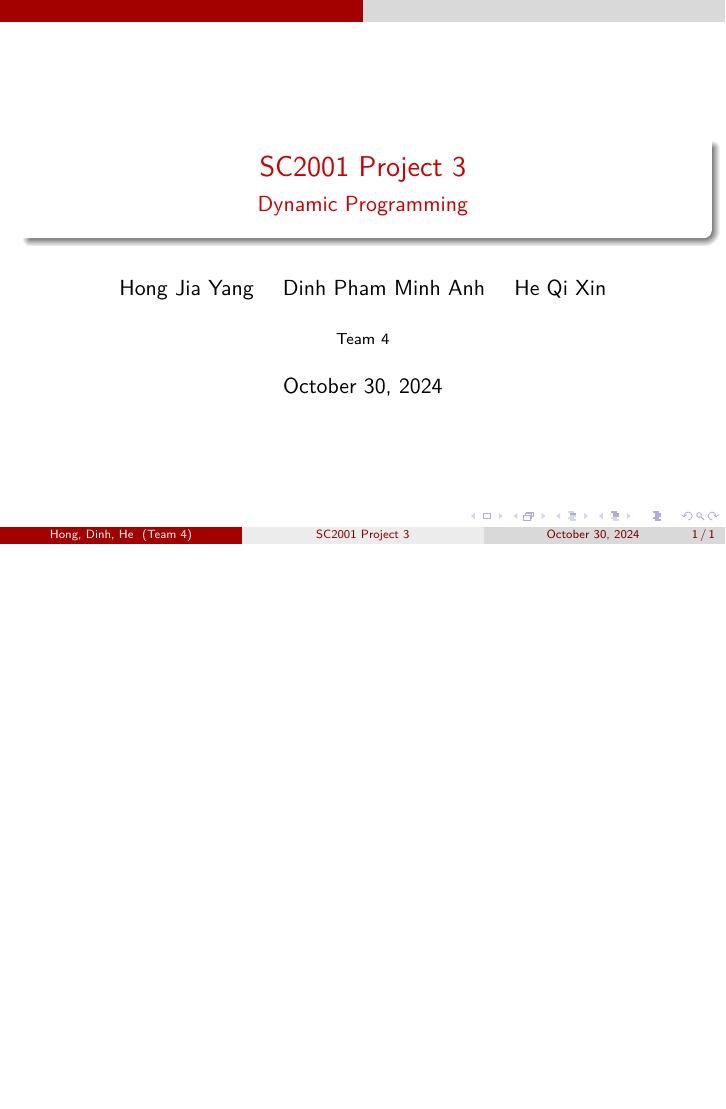
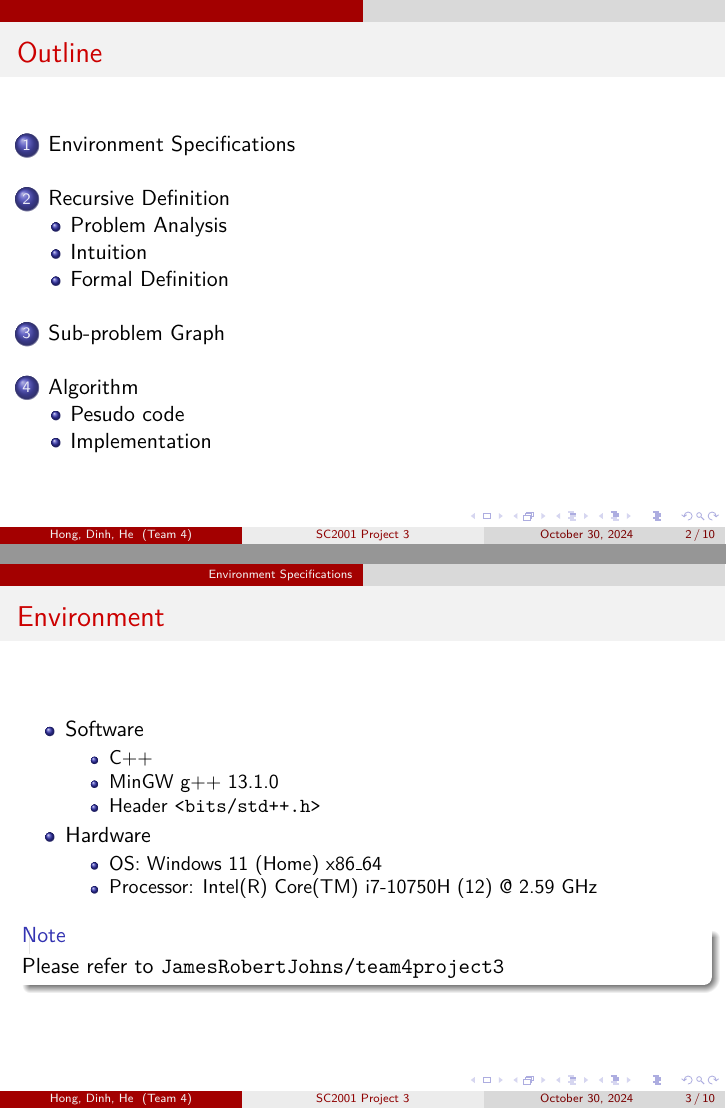
Before and after one commit to JamesRobertJohns/team4project3, LaTeX slides (docs/discussion.tex): the whole page before the commit and pages 2 and 3 of 10 after it, the two joined at a grey line, the shorter picture padded with empty space. Compiled offline with pdfLaTeX.

Commit message:
slides overview

```diff
--- a/docs/discussion.tex
+++ b/docs/discussion.tex
@@ -15,3 +15,28 @@
 	\titlepage
 \end{frame}
 
+\begin{frame}
+	\frametitle{Outline}
+	\tableofcontents
+\end{frame}
+
+\section{Environment Specifications}
+\begin{frame}
+	\frametitle{Environment}
+	\begin{itemize}
+		\item Software
+		\begin{itemize}
+			\item C++
+			\item MinGW g++ 13.1.0
+			\item Header \texttt{<bits/std++.h>}
+		\end{itemize}
+		\item Hardware
+		\begin{itemize}
+			\item OS: Windows 11 (Home) x86\_64
+			\item Processor: Intel(R) Core(TM) i7-10750H (12) @ 2.59 GHz
+		\end{itemize}
+	\end{itemize}
+	\begin{block}{Note}
+		Please refer to \texttt{JamesRobertJohns/team4project3}
+	\end{block}
+\end{frame}
```
Also changed, not shown: docs/discussion.tex (62 more changed lines).
